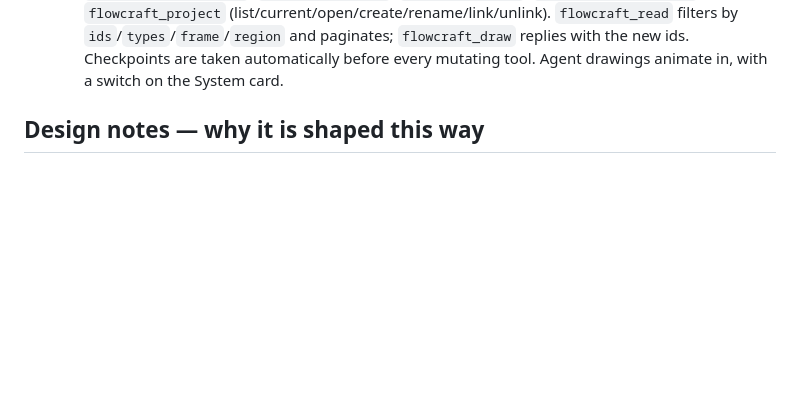
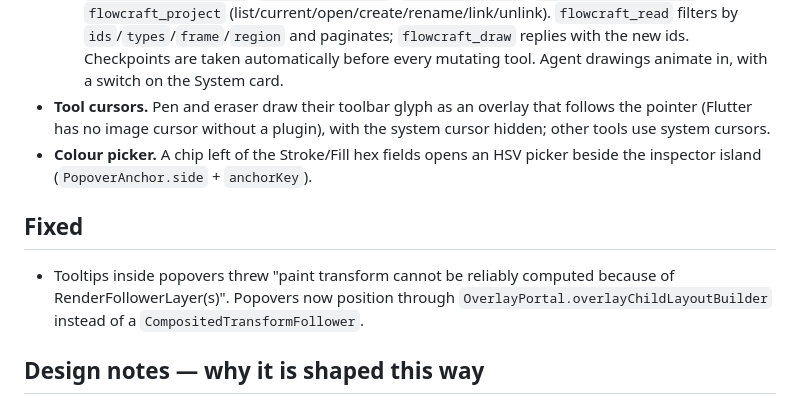
Before and after one commit to alisheraxmedov/flowcraft-app, a Markdown page: CHANGESLOGS/2026-10-08.md, the part around the change. GitHub-like rendering; blank space fills up the shorter version.

```diff
--- a/CHANGESLOGS/2026-10-08.md
+++ b/CHANGESLOGS/2026-10-08.md
@@ -44,6 +44,17 @@
     by `ids`/`types`/`frame`/`region` and paginates; `flowcraft_draw` replies
     with the new ids. Checkpoints are taken automatically before every
     mutating tool. Agent drawings animate in, with a switch on the System card.
+- **Tool cursors.** Pen and eraser draw their toolbar glyph as an overlay that
+  follows the pointer (Flutter has no image cursor without a plugin), with the
+  system cursor hidden; other tools use system cursors.
+- **Colour picker.** A chip left of the Stroke/Fill hex fields opens an HSV
+  picker beside the inspector island (`PopoverAnchor.side` + `anchorKey`).
+
+## Fixed
+- Tooltips inside popovers threw "paint transform cannot be reliably computed
+  because of RenderFollowerLayer(s)". Popovers now position through
+  `OverlayPortal.overlayChildLayoutBuilder` instead of a
+  `CompositedTransformFollower`.
 
 ## Design notes — why it is shaped this way
 - **Binding is reconciled in one place: `_bumpPaint`.** Every element mutation
```
Also changed, not shown: CHANGELOG.md (+9 -0 lines), CLAUDE.md (+3 -0 lines).
